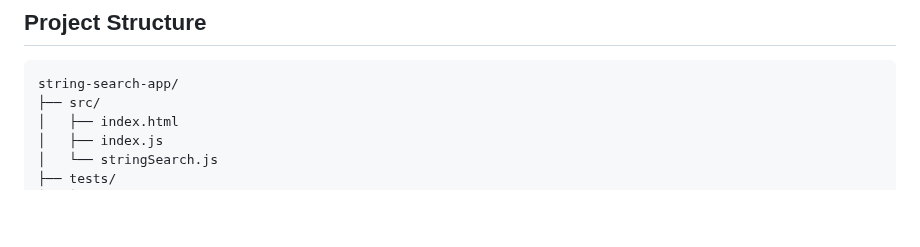
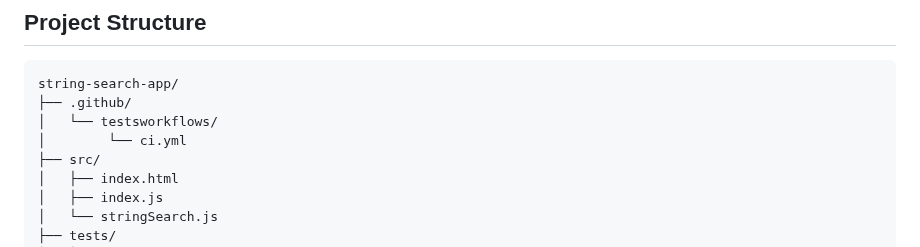
Before and after one commit to tadeu-dutra/string-search-app, a Markdown page: README.md, the part around the change. Rendered like a GitHub page; blank space fills up the shorter version.

Commit message:
doc: update readme file

````diff
--- a/README.md
+++ b/README.md
@@ -50,6 +50,9 @@ All dependencies are managed via [npm](https://www.npmjs.com/):
 
 ```
 string-search-app/
+├── .github/
+│   └── testsworkflows/
+│        └── ci.yml
 ├── src/
 │   ├── index.html
 │   ├── index.js
````
